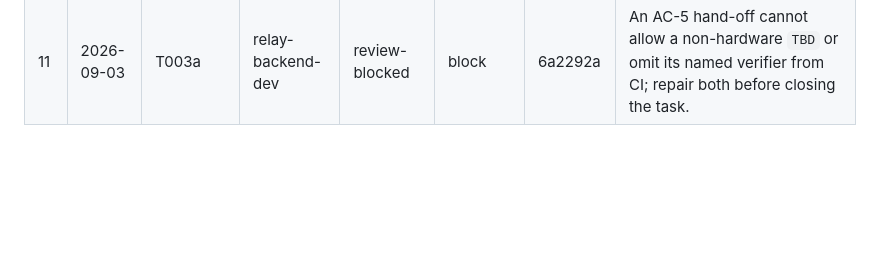
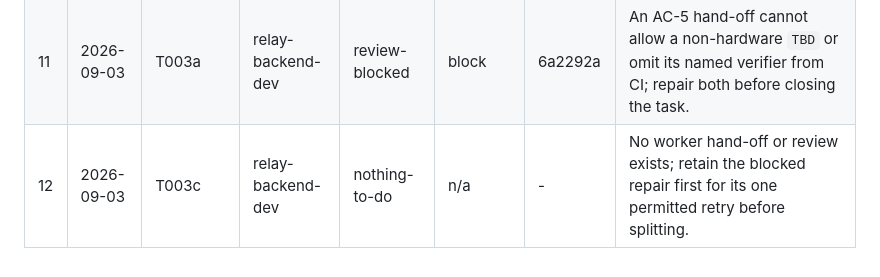
Before and after one commit to MS-aesthetic/g2-race-spotter, a Markdown page: ralph/PROGRESS.md, the part around the change. GitHub-like rendering; blank space fills up the shorter version.

Commit message:
plan: iteration 12 — retry missing environment hand-off

```diff
--- a/ralph/PROGRESS.md
+++ b/ralph/PROGRESS.md
@@ -36,3 +36,4 @@ Append-only history of loop iterations. The planner keeps "Blocked on human" cur
 | 9 | 2026-09-03 | T003 | relay-backend-dev | nothing-to-do | n/a | - | No worker hand-off, review, or post-plan commit exists; retain T003 first for its one permitted retry before splitting. |
 | 10 | 2026-09-03 | T003 | relay-backend-dev | nothing-to-do | n/a | - | A second absent hand-off exhausts the retry; split environment schema/testing from post-simulator repository and CI enforcement. |
 | 11 | 2026-09-03 | T003a | relay-backend-dev | review-blocked | block | 6a2292a | An AC-5 hand-off cannot allow a non-hardware `TBD` or omit its named verifier from CI; repair both before closing the task. |
+| 12 | 2026-09-03 | T003c | relay-backend-dev | nothing-to-do | n/a | - | No worker hand-off or review exists; retain the blocked repair first for its one permitted retry before splitting. |
```
Also changed, not shown: IMPLEMENTATION_PLAN.md (+2 -1 lines).
